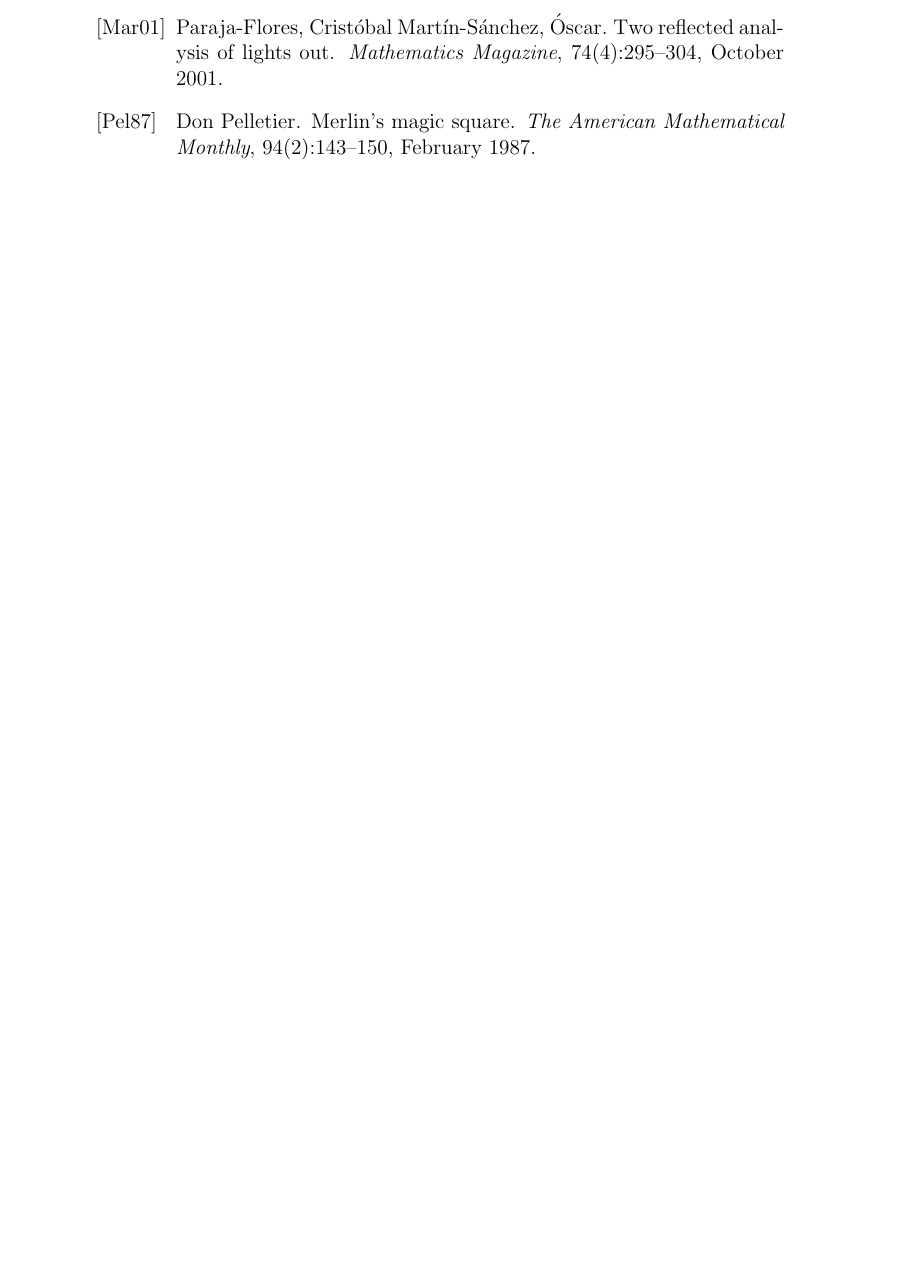
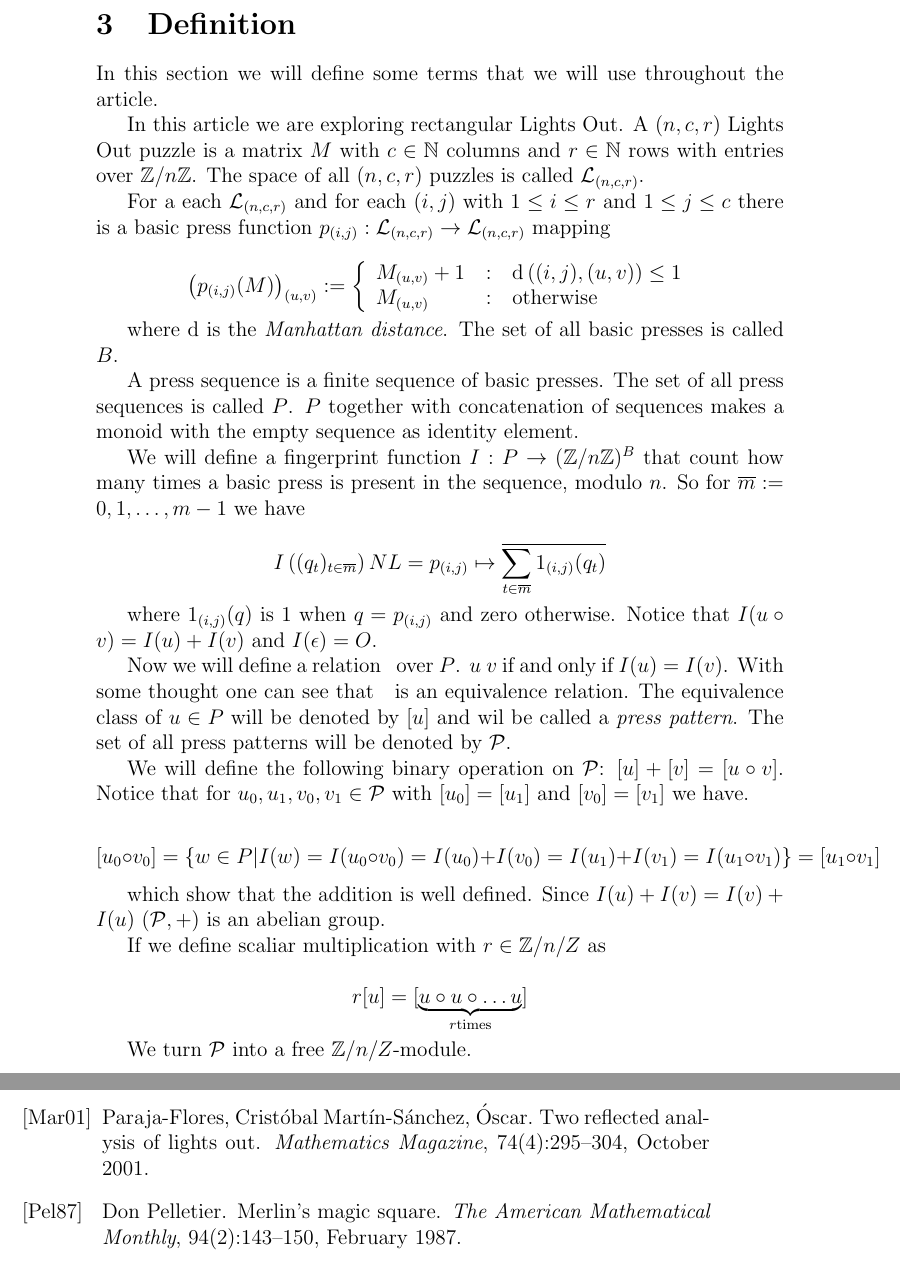
Before and after one commit to dvberkel/mathematics-articles, a LaTeX paper (articles/lightsout/periodicity/periodicity.tex, which reads articles/lightsout/periodicity/content/definition.tex): part of page 10 of 10 before the commit and two parts of pages 4 and 11 of 11 after it, the two joined at a grey line, cut at the place of the change, the shorter picture padded with empty space. Compiled offline with pdfLaTeX.

Commit message:
start with the definitions

```diff
--- /dev/null
+++ b/articles/lightsout/periodicity/content/definition.tex
@@ -0,0 +1,62 @@
+\section{Definition}
+In this section we will define some terms that we will use throughout the article.
+
+In this article we are exploring rectangular Lights Out. A $(n, c, r)$ Lights Out puzzle
+is a matrix $M$ with $c\in\N$ columns and $r\in\N$ rows with entries over $\Z/n\Z$. The space
+of all $(n, c, r)$ puzzles is called $\Lp_{(n,c,r)}$.
+
+For a each $\Lp_{(n,c,r)}$ and for each $(i, j)$ with $1\leq i \leq r$ and $1\leq j \leq c$
+there is a basic press function $p_{(i,j)}: \Lp_{(n,c,r)} \rightarrow \Lp_{(n,c,r)}$ mapping
+
+\[
+    \left(p_{(i,j)}(M)\right)_{(u,v)} :=
+    \left\{
+    \begin{array}{l@{\quad:\quad}l}
+        M_{(u,v)} + 1 & \operatorname{d}\left((i,j), (u,v)\right) \leq 1 \\
+        M_{(u,v)} & \text{otherwise}
+    \end{array}
+    \right.
+\]
+
+where $\operatorname{d}$ is the \emph{Manhattan distance}. The set of all basic presses is called $B$.
+
+A press sequence is a finite sequence of basic presses. The set of all press sequences is called $P$.
+$P$ together with concatenation of sequences makes a monoid with the empty sequence as identity element.
+
+We will define a fingerprint function $I: P \rightarrow (\Z/n\Z)^{B}$ that count how many times a basic press
+is present in the sequence, modulo $n$. So for $\overline{m}:={0, 1, \ldots, m-1}$ we have
+
+\[
+    I\left((q_t)_{t\in\overline{m}}\right)NL
+    =
+    p_{(i,j)} \mapsto \overline{\sum_{t\in\overline{m}}1_{(i,j)}(q_{t})}
+\]
+
+where $1_{(i,j)}(q)$ is $1$ when $q=p_{(i,j)}$ and zero otherwise. Notice that $I(u\circ v) = I(u) + I(v)$ and $I(\epsilon) = O$.
+
+Now we will define a relation $~$ over $P$. $u ~ v$ if and only if $I(u) = I(v)$. With some thought one
+can see that $~$ is an equivalence relation. The equivalence class of $u\in P$ will be denoted by $[u]$
+and wil be called a \emph{press pattern}.
+The set of all press patterns will be denoted by $\Pp$.
+
+We will define the following binary operation on $\Pp$: $[u] + [v] = [u\circ v]$. Notice that for
+$u_{0}, u_{1}, v_{0}, v_{1}\in\Pp$ with $[u_{0}] = [u_{1}]$ and $[v_{0}] = [v_{1}]$ we have.
+
+\[
+    [u_{0}\circ v_{0}] =
+    \{w\in P|
+    I(w)=I(u_{0}\circ v_{0}) = I(u_{0})+I(v_{0}) = I(u_{1})+I(v_{1}) = I(u_{1}\circ v_{1})
+    \} =
+    [u_{1}\circ v_{1}]
+\]
+
+which show that the addition is well defined. Since $I(u) + I(v) = I(v) + I(u)$
+$\left(\Pp, +\right)$ is an abelian group.
+
+If we define scaliar multiplication with $r\in\Z/n/Z$ as
+
+\[
+    r[u] = [\underbrace{u\circ u\circ\ldots u}_{r\text{times}}]
+\]
+
+We turn $\Pp$ into a free $\Z/n/Z$-module.
```
Also changed, not shown: articles/lightsout/periodicity/periodicity.tex (+1 -0 lines), docs/lights_out/periodicity.pdf.
